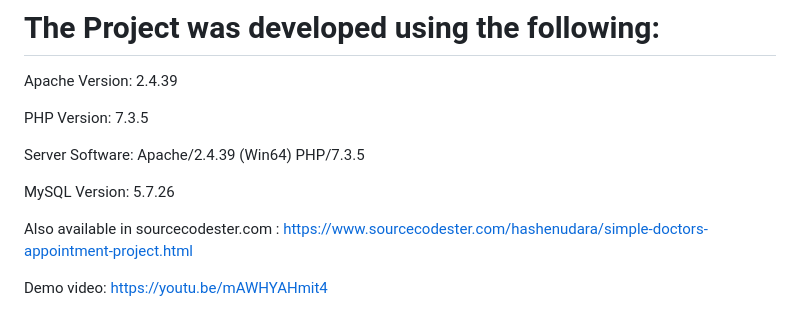
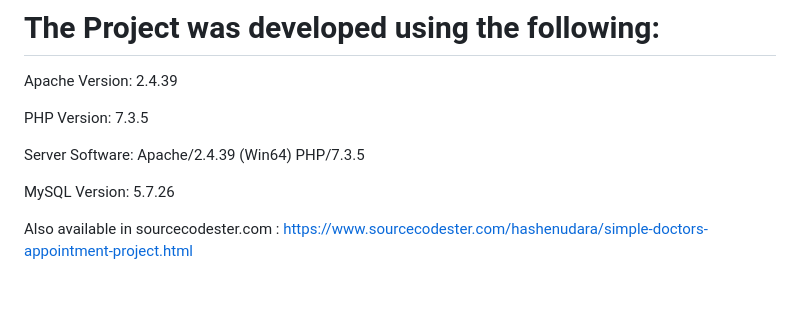
Before and after one commit to Banaula/doctor-appointment-system, a Markdown page: README.md, the part around the change. Rendered like a GitHub page; blank space fills up the shorter version.

Commit message:
Remove demo video link
Removed demo video link from README.

```diff
--- a/README.md
+++ b/README.md
@@ -120,5 +120,3 @@ Server Software: 	Apache/2.4.39 (Win64) PHP/7.3.5
 MySQL Version: 		5.7.26
 
 Also available in sourcecodester.com : https://www.sourcecodester.com/hashenudara/simple-doctors-appointment-project.html
-
-Demo video: https://youtu.be/mAWHYAHmit4
```
